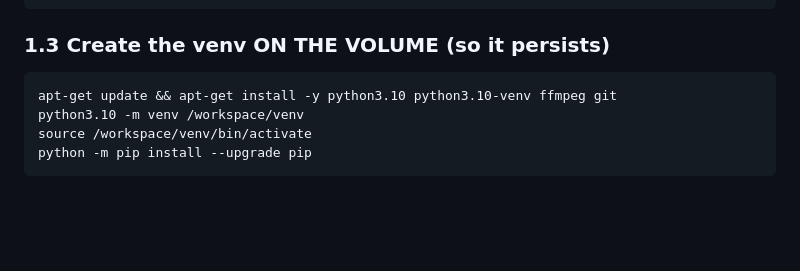
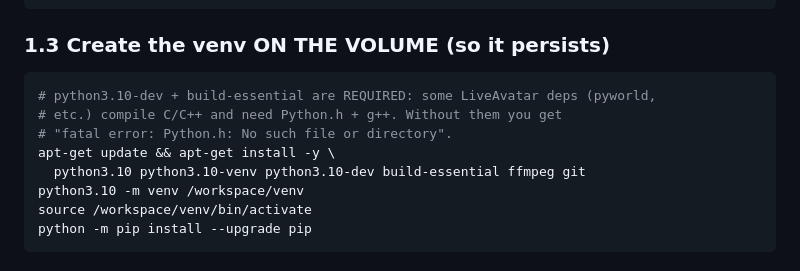
Before and after one commit to kennadysaravanan/Upper_Body_Avatar, a Markdown page: realtime-liveavatar/RUNPOD_DEPLOY.md, the part around the change. Drawn GitHub-style; blank space fills up the shorter version.

Commit message:
docs: install python3.10-dev + build-essential (pyworld needs Python.h)
Co-Authored-By: Claude Opus 4.8 (1M context) <noreply@anthropic.com>

````diff
--- a/realtime-liveavatar/RUNPOD_DEPLOY.md
+++ b/realtime-liveavatar/RUNPOD_DEPLOY.md
@@ -49,7 +49,11 @@ git clone https://github.com/kennadysaravanan/Upper_Body_Avatar
 
 ### 1.3 Create the venv ON THE VOLUME (so it persists)
 ```bash
-apt-get update && apt-get install -y python3.10 python3.10-venv ffmpeg git
+# python3.10-dev + build-essential are REQUIRED: some LiveAvatar deps (pyworld,
+# etc.) compile C/C++ and need Python.h + g++. Without them you get
+# "fatal error: Python.h: No such file or directory".
+apt-get update && apt-get install -y \
+  python3.10 python3.10-venv python3.10-dev build-essential ffmpeg git
 python3.10 -m venv /workspace/venv
 source /workspace/venv/bin/activate
 python -m pip install --upgrade pip
````
